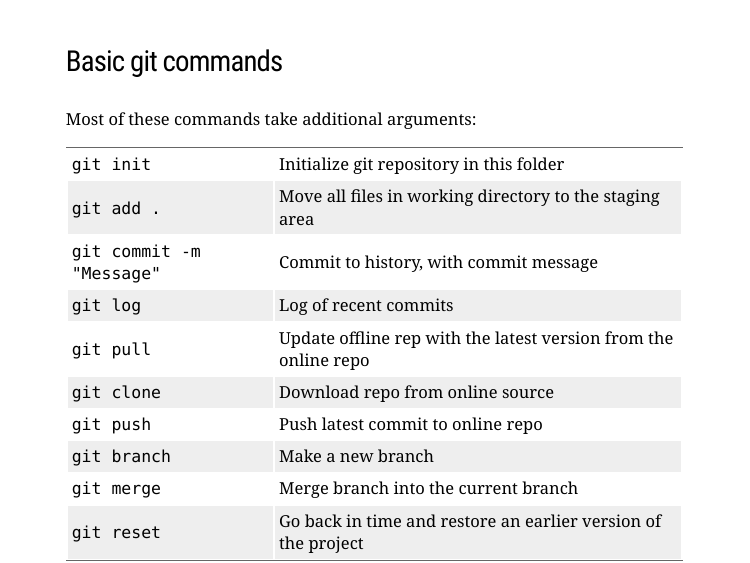
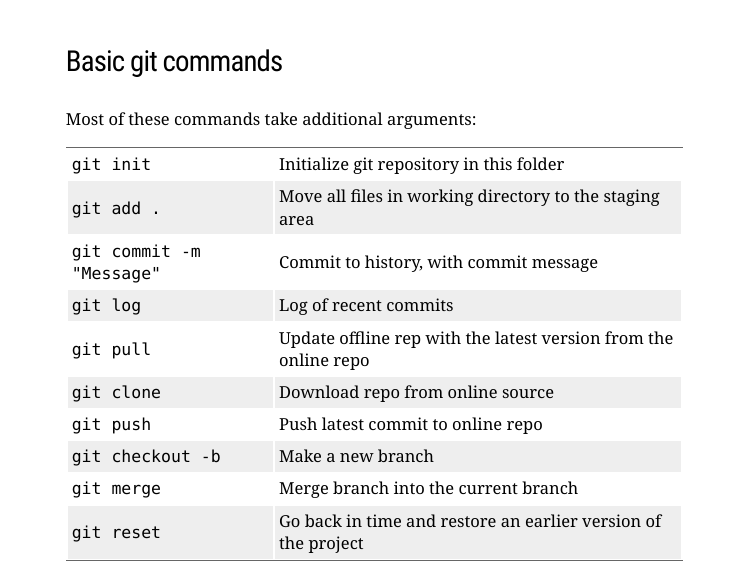
Before and after one commit to hotneim/ban400-lectures, an R Markdown document (git-github/ban400-git-github.Rmd): page 5 of 7. The pictures show the slides in the output file git-github/ban400-git-github.html that the author committed with the source; the slides are laid out offline by our stand-in for remark.js, each with all of its steps uncovered, in fonts that may differ from those the slides ask for, and without slide numbers, shadows or browser add-ons.

Commit message:
Fixed typo

```diff
--- a/git-github/ban400-git-github.Rmd
+++ b/git-github/ban400-git-github.Rmd
@@ -69,7 +69,7 @@ Most of these commands take additional arguments:
 | `git pull`                | Update offline rep with the latest version from the online repo |
 | `git clone`               | Download repo from online source                                |
 | `git push`                | Push latest commit to online repo                               |
-| `git branch`              | Make a new branch                                               |
+| `git checkout -b`         | Make a new branch                                               |
 | `git merge`               | Merge branch into the current branch                            |
 | `git reset`               | Go back in time and restore an earlier version of the project   |
 
```
Also changed, not shown: git-github/ban400-git-github.html.
